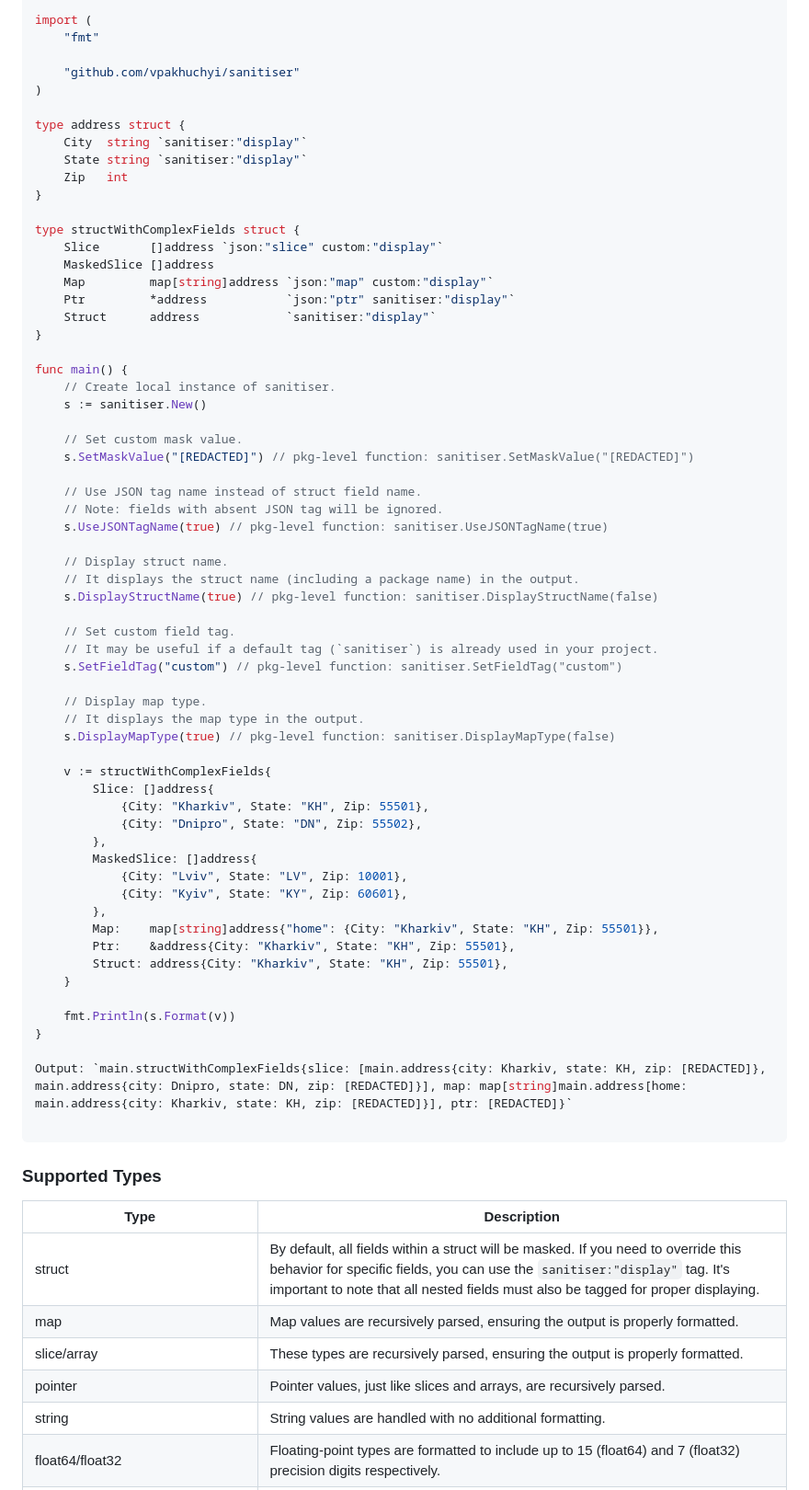
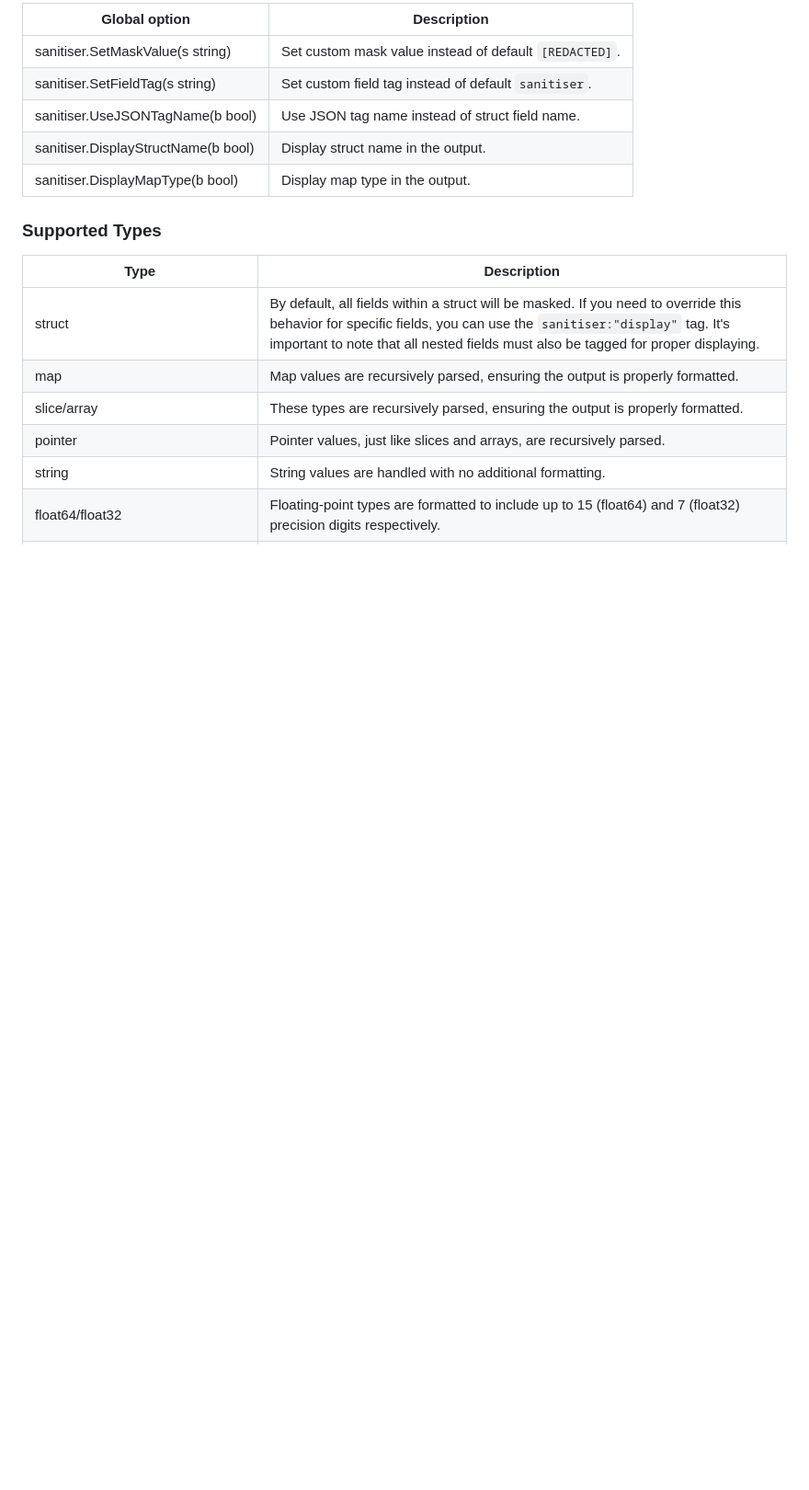
Before and after one commit to vpakhuchyi/censor, a Markdown page: README.md, the part around one of its changes. Shown at 92% size. GitHub-like rendering; blank space fills up the shorter version.

````diff
--- a/README.md
+++ b/README.md
@@ -222,67 +73,11 @@ package main
 
-import (
-	"fmt"
-
-	"github.com/vpakhuchyi/sanitiser"
-)
-
-type address struct {
-	City  string `sanitiser:"display"`
-	State string `sanitiser:"display"`
-	Zip   int
-}
-
-type structWithComplexFields struct {
-	Slice       []address `json:"slice" custom:"display"`
-	MaskedSlice []address
-	Map         map[string]address `json:"map" custom:"display"`
-	Ptr         *address           `json:"ptr" sanitiser:"display"`
-	Struct      address            `sanitiser:"display"`
-}
-
-func main() {
-	// Create local instance of sanitiser.
-	s := sanitiser.New()
-
-	// Set custom mask value.
-	s.SetMaskValue("[REDACTED]") // pkg-level function: sanitiser.SetMaskValue("[REDACTED]")
-
-	// Use JSON tag name instead of struct field name.
-	// Note: fields with absent JSON tag will be ignored.
-	s.UseJSONTagName(true) // pkg-level function: sanitiser.UseJSONTagName(true)
-
-	// Display struct name.
-	// It displays the struct name (including a package name) in the output.
-	s.DisplayStructName(true) // pkg-level function: sanitiser.DisplayStructName(false)
-
-	// Set custom field tag.
-	// It may be useful if a default tag (`sanitiser`) is already used in your project.
-	s.SetFieldTag("custom") // pkg-level function: sanitiser.SetFieldTag("custom")
-
-	// Display map type.
-	// It displays the map type in the output.
-	s.DisplayMapType(true) // pkg-level function: sanitiser.DisplayMapType(false)
-
-	v := structWithComplexFields{
-		Slice: []address{
-			{City: "Kharkiv", State: "KH", Zip: 55501},
-			{City: "Dnipro", State: "DN", Zip: 55502},
-		},
-		MaskedSlice: []address{
-			{City: "Lviv", State: "LV", Zip: 10001},
-			{City: "Kyiv", State: "KY", Zip: 60601},
-		},
-		Map:    map[string]address{"home": {City: "Kharkiv", State: "KH", Zip: 55501}},
-		Ptr:    &address{City: "Kharkiv", State: "KH", Zip: 55501},
-		Struct: address{City: "Kharkiv", State: "KH", Zip: 55501},
-	}
-
-	fmt.Println(s.Format(v))
-}
-
-Output: `main.structWithComplexFields{slice: [main.address{city: Kharkiv, state: KH, zip: [REDACTED]}, main.address{city: Dnipro, state: DN, zip: [REDACTED]}], map: map[string]main.address[home: main.address{city: Kharkiv, state: KH, zip: [REDACTED]}], ptr: [REDACTED]}`
-
-```
+| Global option                       | Description                                            |
+|-------------------------------------|--------------------------------------------------------|
+| sanitiser.SetMaskValue(s string)    | Set custom mask value instead of default `[REDACTED]`. |
+| sanitiser.SetFieldTag(s string)     | Set custom field tag instead of default `sanitiser`.   |
+| sanitiser.UseJSONTagName(b bool)    | Use JSON tag name instead of struct field name.        |
+| sanitiser.DisplayStructName(b bool) | Display struct name in the output.                     |
+| sanitiser.DisplayMapType(b bool)    | Display map type in the output.                        |
 
 ### Supported Types
 
````
Also changed, not shown: other parts of README.md (+15 -164 lines).
